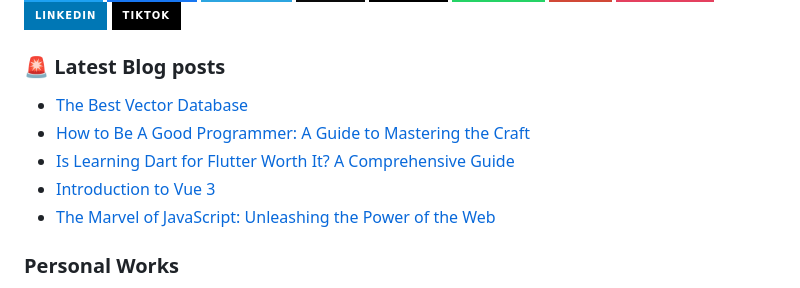
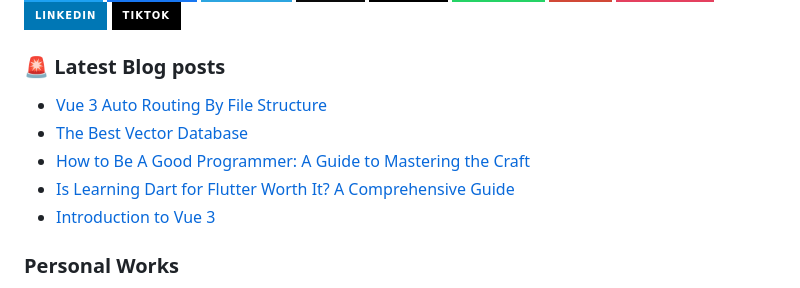
Before and after one commit to JenuelDev/JenuelDev, a Markdown page: README.md, the part around the change. GitHub-like rendering; badges without logos.

Commit message:
Updated with the latest blog posts

```diff
--- a/README.md
+++ b/README.md
@@ -59,11 +59,11 @@ When I’m not at the computer, I’m usually playing a guitar even though I'm n
 ### 🚨 Latest Blog posts
 
 <!-- BLOG-POST-LIST:START -->
+- [Vue 3 Auto Routing By File Structure](https://jenuel.dev/blog/Vue-3-Auto-Routing-By-File-Structure)
 - [The Best Vector Database](https://jenuel.dev/blog/The-Best-Vector-Database)
 - [How to Be A Good Programmer: A Guide to Mastering the Craft](https://jenuel.dev/blog/How-to-Be-A-Good-Programmer-A-Guide-to-Mastering-the-Craft)
 - [Is Learning Dart for Flutter Worth It? A Comprehensive Guide](https://jenuel.dev/blog/Is-Learning-Dart-for-Flutter-Worth-It-A-Comprehensive-Guide)
 - [Introduction to Vue 3](https://jenuel.dev/blog/Introduction-to-Vue-3)
-- [The Marvel of JavaScript: Unleashing the Power of the Web](https://jenuel.dev/blog/The-Marvel-of-JavaScript-Unleashing-the-Power-of-the-Web)
 <!-- BLOG-POST-LIST:END -->
 
 ### Personal Works
```
